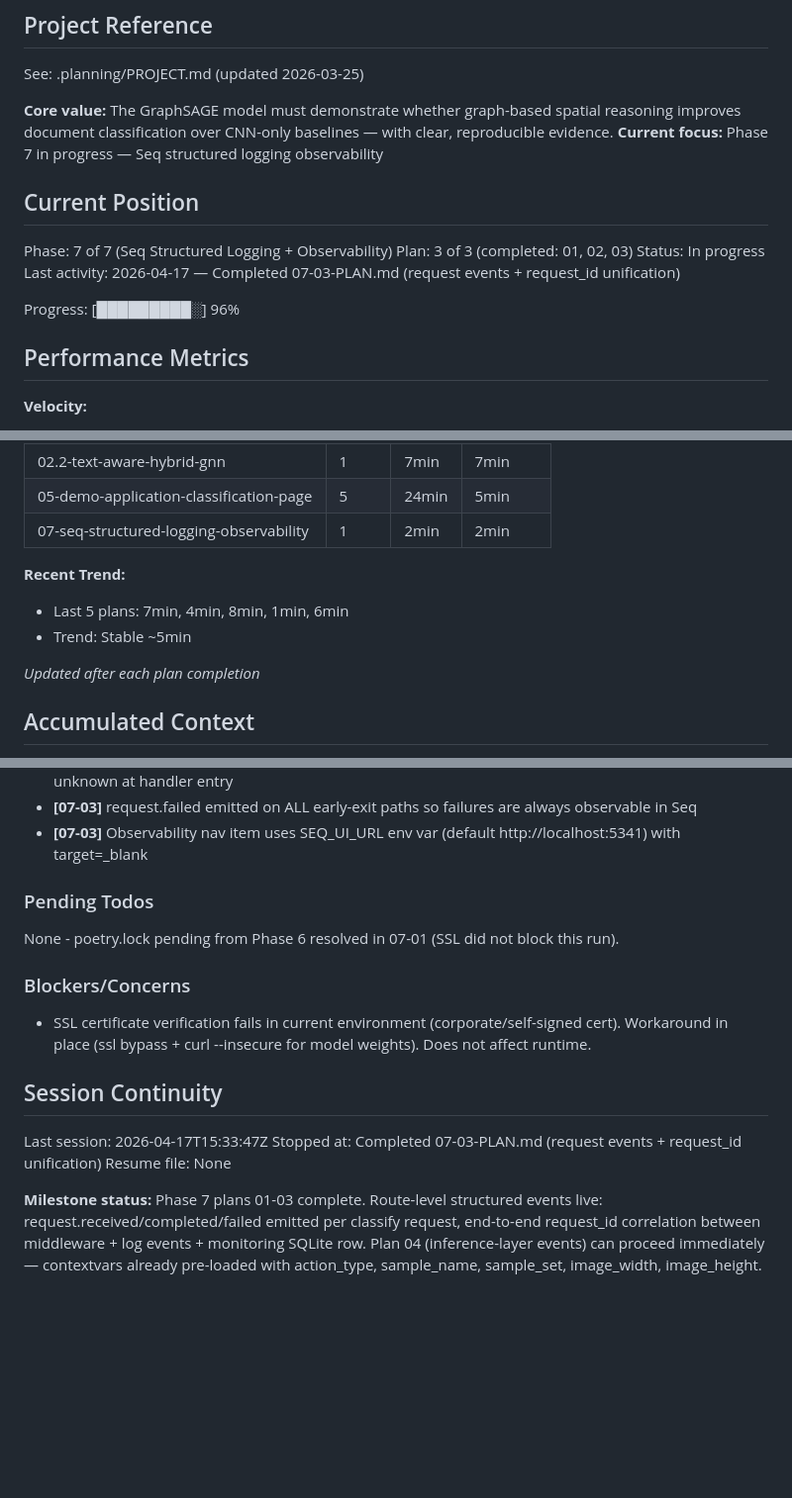
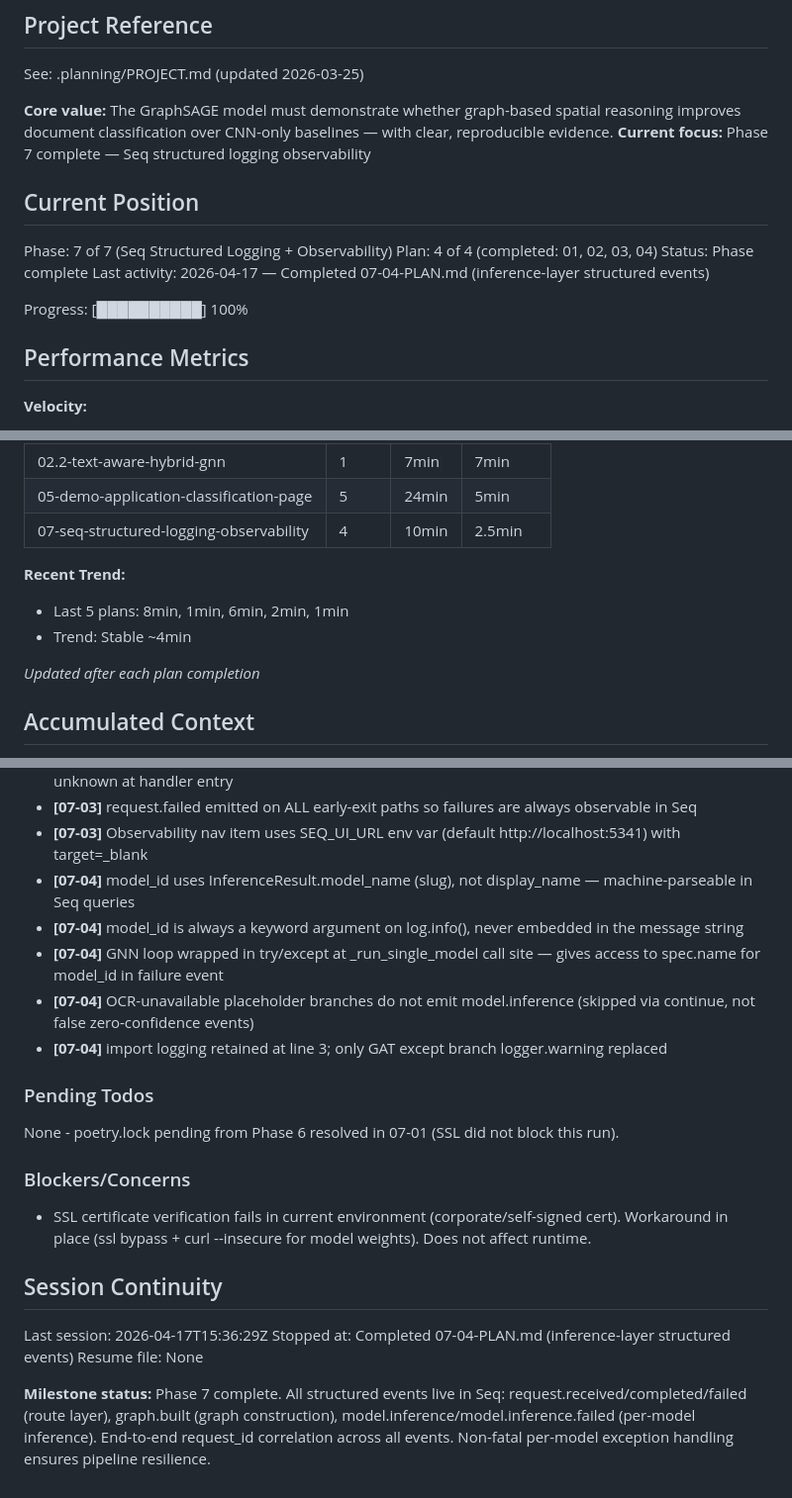
Before and after one commit to sagerstack/deep-learning-doc-classification, a Markdown page: .planning/STATE.md, 3 parts joined by grey strips. Shown at 99% size. Rendered like a GitHub page; blank space fills up the shorter version.

Commit message:
docs(07-04): complete inference-layer structured events plan
Tasks completed: 2/2
- Task 1: Add structlog logger and emit graph.built event
- Task 2: Emit model.inference events for all models

SUMMARY: .planning/phases/07-seq-structured-logging-observability/07-04-SUMMARY.md

```diff
--- a/.planning/STATE.md
+++ b/.planning/STATE.md
@@ -5,16 +5,16 @@
 See: .planning/PROJECT.md (updated 2026-03-25)
 
 **Core value:** The GraphSAGE model must demonstrate whether graph-based spatial reasoning improves document classification over CNN-only baselines — with clear, reproducible evidence.
-**Current focus:** Phase 7 in progress — Seq structured logging observability
+**Current focus:** Phase 7 complete — Seq structured logging observability
 
 ## Current Position
 
 Phase: 7 of 7 (Seq Structured Logging + Observability)
-Plan: 3 of 3 (completed: 01, 02, 03)
-Status: In progress
-Last activity: 2026-04-17 — Completed 07-03-PLAN.md (request events + request_id unification)
+Plan: 4 of 4 (completed: 01, 02, 03, 04)
+Status: Phase complete
+Last activity: 2026-04-17 — Completed 07-04-PLAN.md (inference-layer structured events)
 
-Progress: [█████████░] 96%
+Progress: [██████████] 100%
 
 ## Performance Metrics
 
@@ -31,11 +31,11 @@ Progress: [█████████░] 96%
 | 02.1-hybrid-fusion-positional-encoding | 2 | 6min | 3min |
 | 02.2-text-aware-hybrid-gnn | 1 | 7min | 7min |
 | 05-demo-application-classification-page | 5 | 24min | 5min |
-| 07-seq-structured-logging-observability | 1 | 2min | 2min |
+| 07-seq-structured-logging-observability | 4 | 10min | 2.5min |
 
 **Recent Trend:**
-- Last 5 plans: 7min, 4min, 8min, 1min, 6min
-- Trend: Stable ~5min
+- Last 5 plans: 8min, 1min, 6min, 2min, 1min
+- Trend: Stable ~4min
 
 *Updated after each plan completion*
 
@@ -97,6 +97,11 @@ Recent decisions affecting current work:
 - **[07-03]** image_width/image_height bound AFTER image load (not in request.received) — dimensions unknown at handler entry
 - **[07-03]** request.failed emitted on ALL early-exit paths so failures are always observable in Seq
 - **[07-03]** Observability nav item uses SEQ_UI_URL env var (default http://localhost:5341) with target=_blank
+- **[07-04]** model_id uses InferenceResult.model_name (slug), not display_name — machine-parseable in Seq queries
+- **[07-04]** model_id is always a keyword argument on log.info(), never embedded in the message string
+- **[07-04]** GNN loop wrapped in try/except at _run_single_model call site — gives access to spec.name for model_id in failure event
+- **[07-04]** OCR-unavailable placeholder branches do not emit model.inference (skipped via continue, not false zero-confidence events)
+- **[07-04]** import logging retained at line 3; only GAT except branch logger.warning replaced
 
 ### Pending Todos
 
@@ -108,8 +113,8 @@ None - poetry.lock pending from Phase 6 resolved in 07-01 (SSL did not block thi
 
 ## Session Continuity
 
-Last session: 2026-04-17T15:33:47Z
-Stopped at: Completed 07-03-PLAN.md (request events + request_id unification)
+Last session: 2026-04-17T15:36:29Z
+Stopped at: Completed 07-04-PLAN.md (inference-layer structured events)
 Resume file: None
 
-**Milestone status:** Phase 7 plans 01-03 complete. Route-level structured events live: request.received/completed/failed emitted per classify request, end-to-end request_id correlation between middleware + log events + monitoring SQLite row. Plan 04 (inference-layer events) can proceed immediately — contextvars already pre-loaded with action_type, sample_name, sample_set, image_width, image_height.
+**Milestone status:** Phase 7 complete. All structured events live in Seq: request.received/completed/failed (route layer), graph.built (graph construction), model.inference/model.inference.failed (per-model inference). End-to-end request_id correlation across all events. Non-fatal per-model exception handling ensures pipeline resilience.
```
Also changed, not shown: 1 other file.
